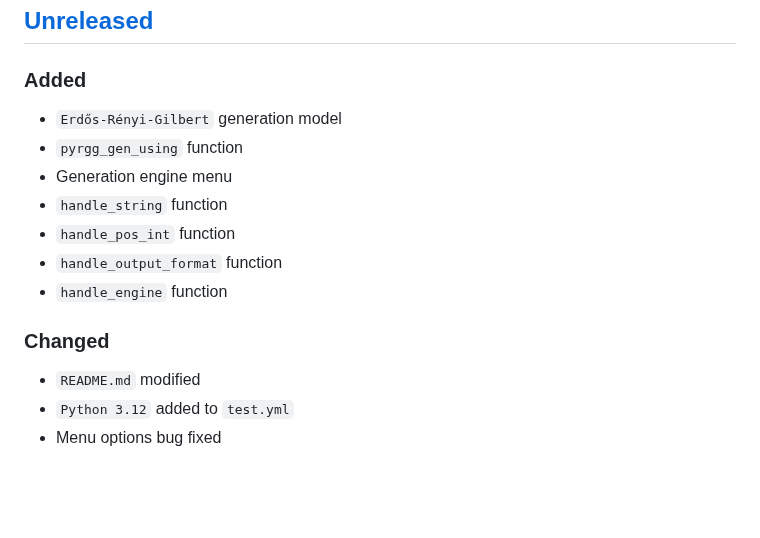
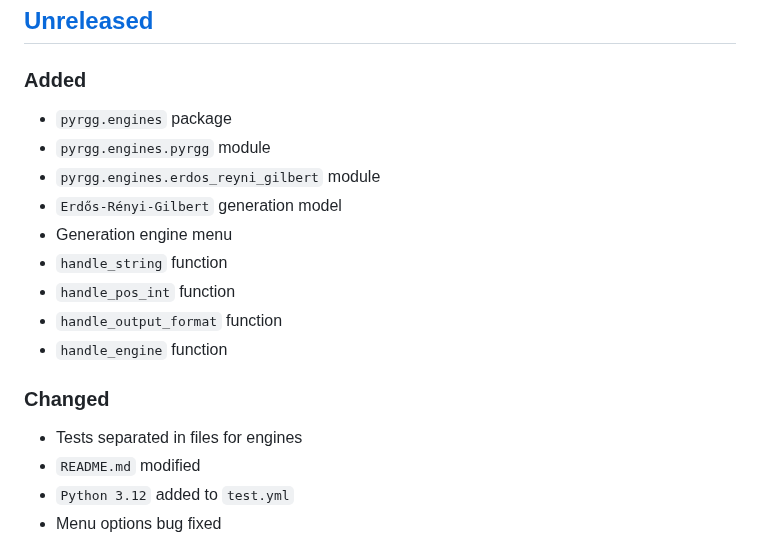
Before and after one commit to sepandhaghighi/pyrgg, a Markdown page: CHANGELOG.md, the part around the change. GitHub-like rendering; blank space fills up the shorter version.

Commit message:
log : changes logged.

```diff
--- a/CHANGELOG.md
+++ b/CHANGELOG.md
@@ -6,14 +6,17 @@ and this project adheres to [Semantic Versioning](http://semver.org/spec/v2.0.0.
 
 ## [Unreleased]
 ### Added
+- `pyrgg.engines` package
+- `pyrgg.engines.pyrgg` module
+- `pyrgg.engines.erdos_reyni_gilbert` module
 - `Erdős-Rényi-Gilbert` generation model
-- `pyrgg_gen_using` function
 - Generation engine menu
 - `handle_string` function
 - `handle_pos_int` function
 - `handle_output_format` function
 - `handle_engine` function
 ### Changed
+- Tests separated in files for engines
 - `README.md` modified
 - `Python 3.12` added to `test.yml`
 - Menu options bug fixed
```
